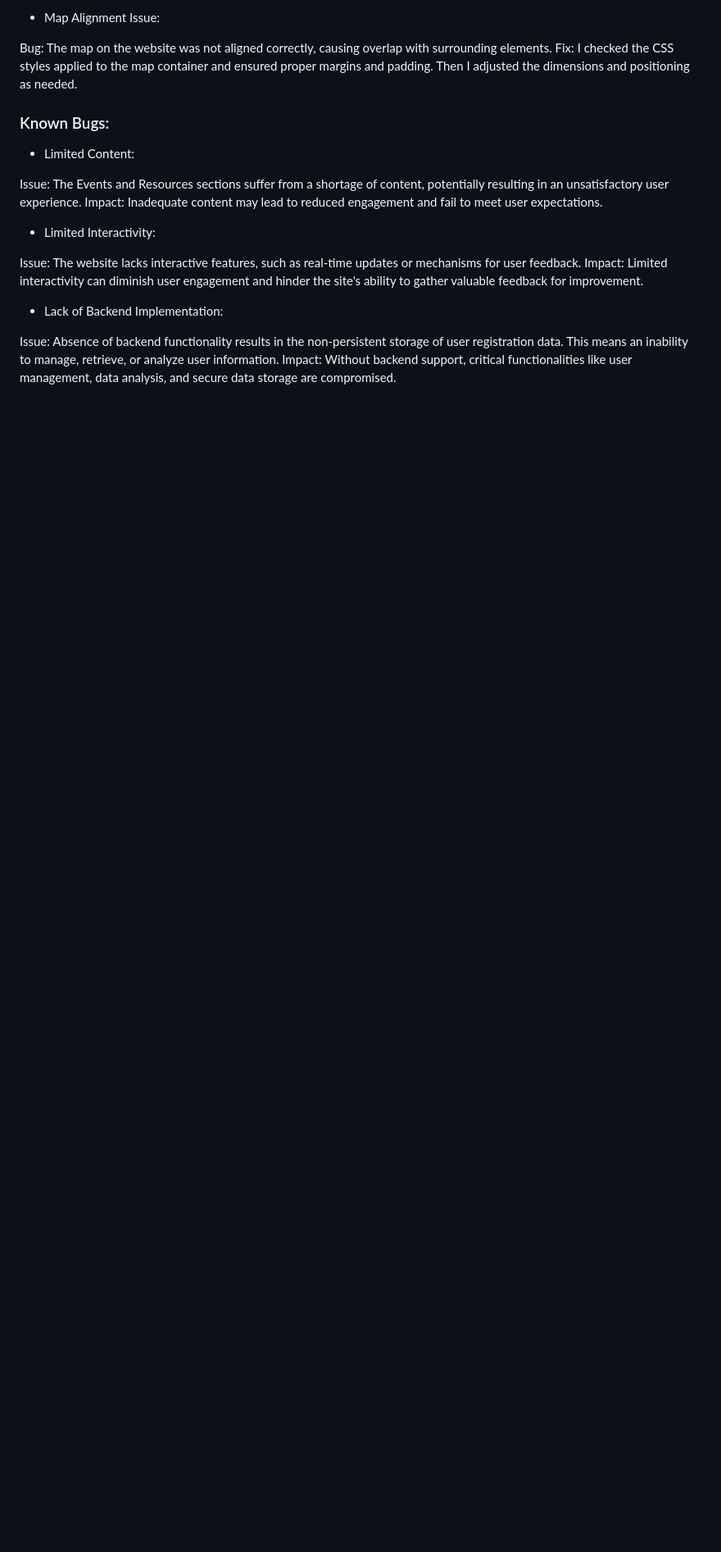
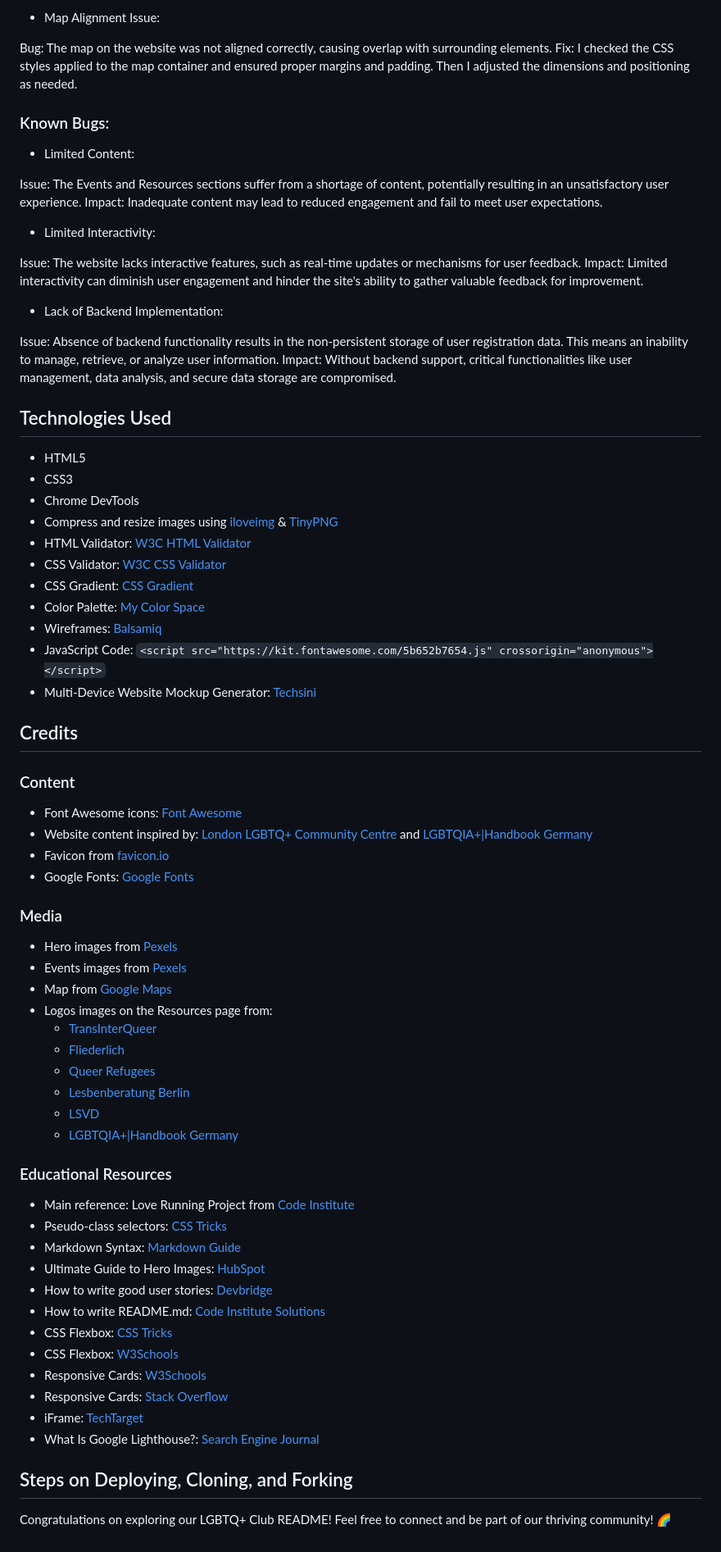
Before and after one commit to Mawadda-Kadi/LGBTQ-Club-Project, a Markdown page: README.md, the part around the change printed below. Shown: that part at 82% size. GitHub-like rendering; blank space fills up the shorter version.

Commit message:
doc: add technologies used & credits in README.md

```diff
--- a/README.md
+++ b/README.md
@@ -237,3 +245,64 @@ Impact: Limited interactivity can diminish user engagement and hinder the site's
 
 Issue: Absence of backend functionality results in the non-persistent storage of user registration data. This means an inability to manage, retrieve, or analyze user information.
 Impact: Without backend support, critical functionalities like user management, data analysis, and secure data storage are compromised.
+
+
+
+## Technologies Used
+
+- HTML5
+- CSS3
+- Chrome DevTools
+- Compress and resize images using [iloveimg](https://www.iloveimg.com/) & [TinyPNG](https://tinypng.com/)
+- HTML Validator: [W3C HTML Validator](https://validator.w3.org/)
+- CSS Validator: [W3C CSS Validator](https://jigsaw.w3.org/css-validator/)
+- CSS Gradient: [CSS Gradient](https://cssgradient.io/)
+- Color Palette: [My Color Space](https://mycolor.space/?hex=%23845EC2&sub=1)
+- Wireframes: [Balsamiq](https://balsamiq.com/)
+- JavaScript Code: `<script src="https://kit.fontawesome.com/5b652b7654.js" crossorigin="anonymous"></script>`
+- Multi-Device Website Mockup Generator: [Techsini](https://techsini.com/multi-mockup/)
+
+## Credits
+
+### Content
+
+- Font Awesome icons: [Font Awesome](https://fontawesome.com/)
+- Website content inspired by: [London LGBTQ+ Community Centre](https://londonlgbtqcentre.org/) and [LGBTQIA+|Handbook Germany](https://handbookgermany.de/en/lgbtiq)
+- Favicon from [favicon.io](https://favicon.io/emoji-favicons/rainbow-flag/)
+- Google Fonts: [Google Fonts](https://fonts.google.com/)
+
+### Media
+
+- Hero images from [Pexels](https://www.pexels.com/)
+- Events images from [Pexels](https://www.pexels.com/)
+- Map from [Google Maps](https://www.google.com/maps/@51.4596042,11.9955984,14z?entry=ttu)
+- Logos images on the Resources page from:
+  - [TransInterQueer](https://www.transinterqueer.org/en/welcome/)
+  - [Fliederlich](https://www.fliederlich.de/)
+  - [Queer Refugees](https://www.queer-refugees.de/aktuelles/)
+  - [Lesbenberatung Berlin](https://lesbenberatung-berlin.de/)
+  - [LSVD](https://www.lsvd.de/de/home)
+  - [LGBTQIA+|Handbook Germany](https://handbookgermany.de/en/lgbtiq)
+
+### Educational Resources
+
+- Main reference: Love Running Project from [Code Institute](https://learn.codeinstitute.net/dashboard)
+- Pseudo-class selectors: [CSS Tricks](https://css-tricks.com/pseudo-class-selectors/)
+- Markdown Syntax: [Markdown Guide](https://www.markdownguide.org/cheat-sheet/)
+- Ultimate Guide to Hero Images: [HubSpot](https://blog.hubspot.com/marketing/hero-image)
+- How to write good user stories: [Devbridge](https://www.devbridge.com/articles/how-to-write-good-user-stories/)
+- How to write README.md: [Code Institute Solutions](https://github.com/Code-Institute-Solutions/readme-template)
+- CSS Flexbox: [CSS Tricks](https://css-tricks.com/snippets/css/a-guide-to-flexbox/)
+- CSS Flexbox: [W3Schools](https://www.w3schools.com/css/css3_flexbox.asp)
+- Responsive Cards: [W3Schools](https://www.w3schools.com/howto/howto_css_column_cards.asp)
+- Responsive Cards: [Stack Overflow](https://stackoverflow.com/questions/63793413/how-can-i-make-this-css-card-responsive)
+- iFrame: [TechTarget](https://www.techtarget.com/whatis/definition/IFrame-Inline-Frame)
+- What Is Google Lighthouse?: [Search Engine Journal](https://www.searchenginejournal.com/core-web-vitals/google-lighthouse/#close)
+
+
+## Steps on Deploying, Cloning, and Forking
+
+
+
+
+Congratulations on exploring our LGBTQ+ Club README! Feel free to connect and be part of our thriving community! 🌈
```
Also changed, not shown: other parts of README.md (+16 -8 lines).
